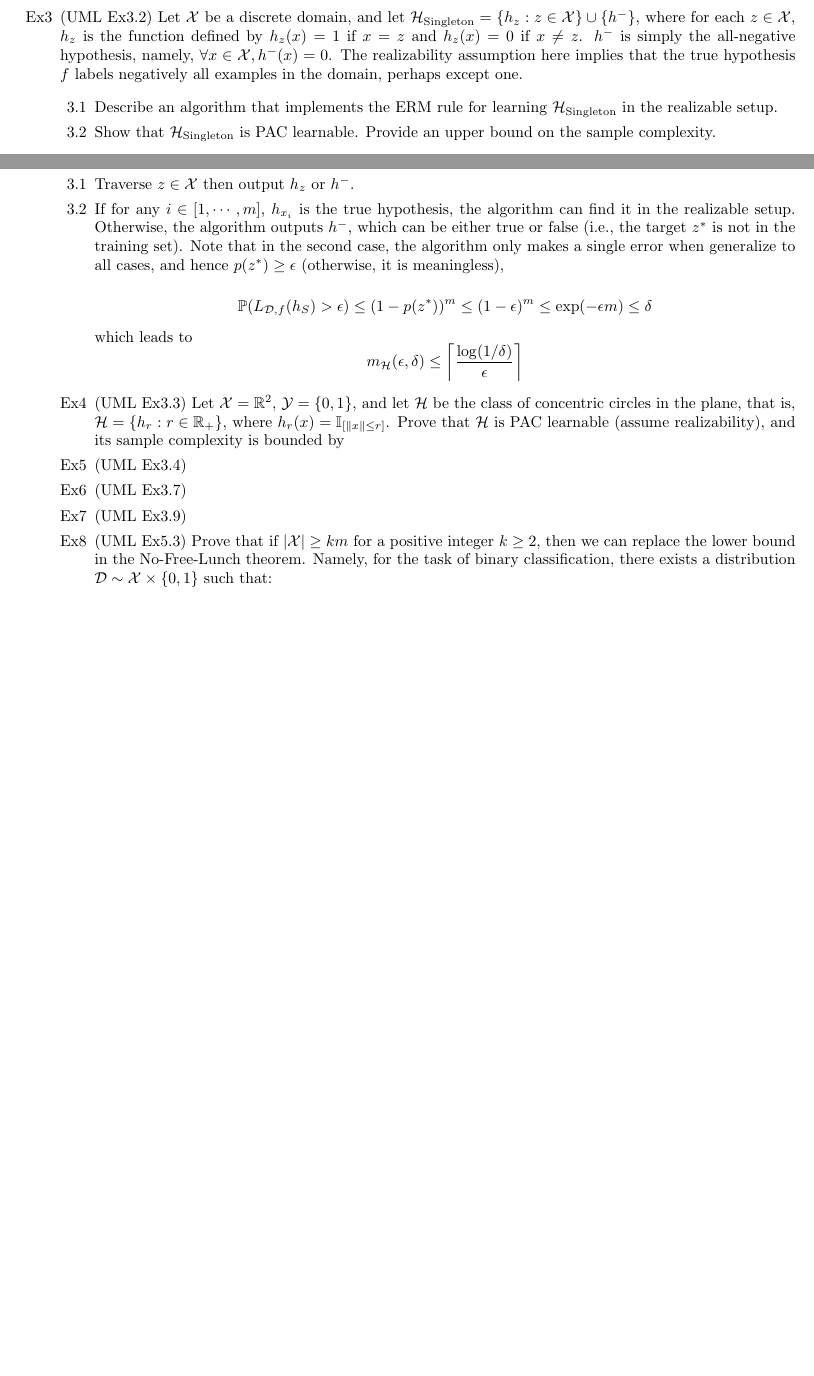
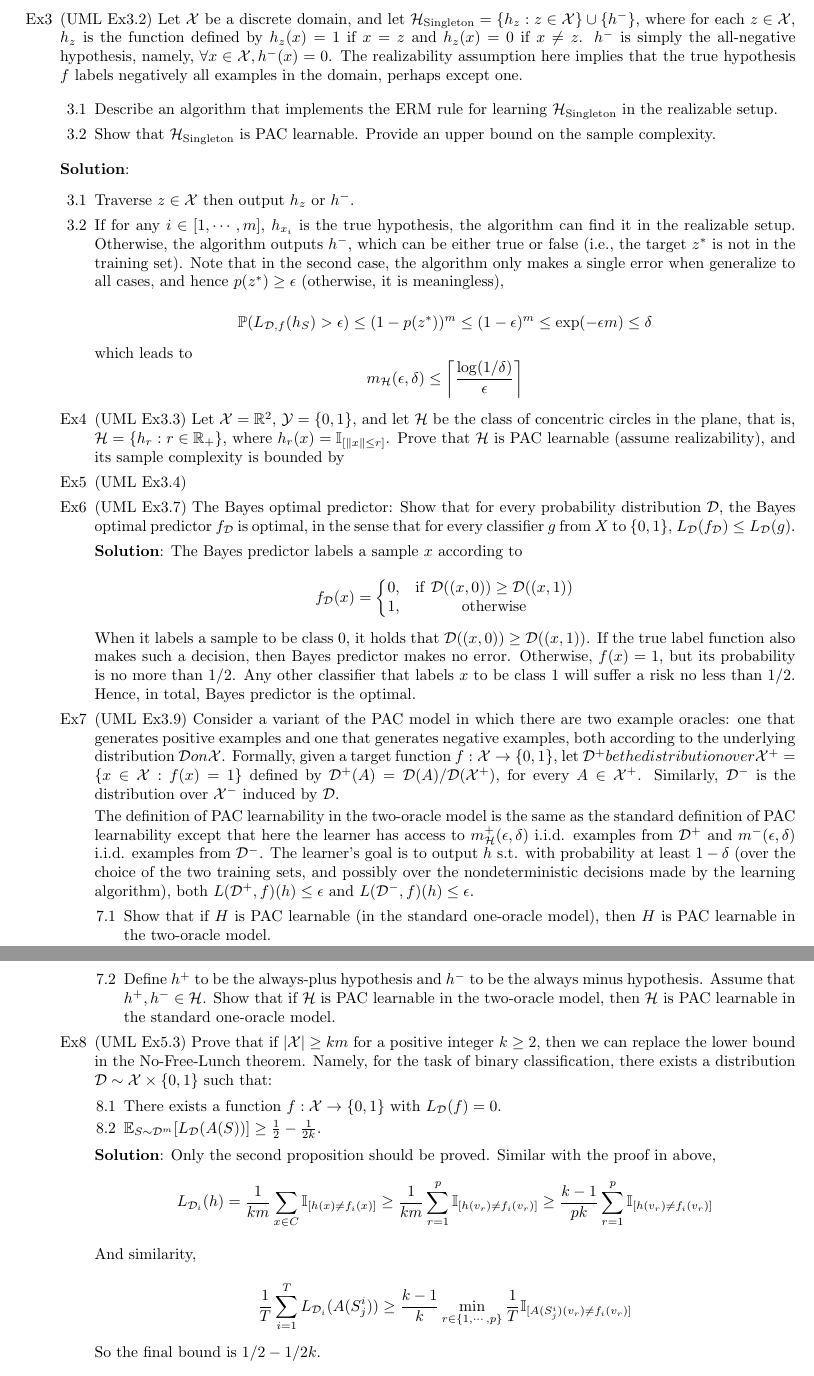
Before and after one commit to NewZsh/Notes-for-Learning-Theory, a LaTeX document (c1 PAC.tex): two parts of pages 6 and 7 of 7 before the commit and two parts of pages 7 and 8 of 8 after it, joined at a grey line, cut so that both start at the same text, the shorter picture padded with empty space. Compiled offline with pdfLaTeX.

Commit message:
Update c1 PAC.tex

```diff
--- a/c1 PAC.tex
+++ b/c1 PAC.tex
@@ -313,27 +365,44 @@ which leads to
 %
 \item[Ex5] (UML Ex3.4)
 
-\item[Ex6] (UML Ex3.7)
+\item[Ex6] (UML Ex3.7) The Bayes optimal predictor: Show that for every probability distribution $\mathcal{D}$, the Bayes optimal predictor $f_\mathcal{D}$ is optimal, in the sense that for every classifier $g$ from $X$ to $\{0, 1\}$, $L_\mathcal{D}(f_{\mathcal{D}}) \leq L_\mathcal{D}(g)$.
 
-\item[Ex7] (UML Ex3.9)
+\item[] \textbf{Solution}: The Bayes predictor labels a sample $x$ according to
+
+	\begin{equation*}
+	f_\mathcal{D}(x) = \left\{
+	\begin{matrix} 0,& \mathrm{if}\ \mathcal{D}((x,0))\geq \mathcal{D}((x,1)) \\ 1,& \mathrm{otherwise}
+	\end{matrix}\right.
+	\end{equation*}
+
+	When it labels a sample to be class 0, it holds that $\mathcal{D}((x,0))\geq \mathcal{D}((x,1))$. If the true label function also makes such a decision, then Bayes predictor makes no error. Otherwise, $f(x)=1$, but its probability is no more than 1/2. Any other classifier that labels $x$ to be class 1 will suffer a risk no less than 1/2. Hence, in total, Bayes predictor is the optimal.
+
+\item[Ex7] (UML Ex3.9) Consider a variant of the PAC model in which there are two example oracles: one that generates positive examples and one that generates negative examples, both according to the underlying distribution $\mathcal{D} on \mathcal{X}$. Formally, given a target function $f: \mathcal{X}\rightarrow\{0,1\}$, let $\mathcal{D}^+ be the distribution over \mathcal{X}^+ = \{x\in\mathcal{X}: f(x)= 1\}$ defined by $\mathcal{D}^+(A) = \mathcal{D}(A)/\mathcal{D}(\mathcal{X}^+)$, for every $A\in\mathcal{X}^+$. Similarly, $\mathcal{D}^-$ is the distribution over $\mathcal{X}^-$ induced by $\mathcal{D}$.
+
+	The definition of PAC learnability in the two-oracle model is the same as the standard definition of PAC learnability except that here the learner has access to $m_\mathcal{H}^+(\epsilon, \delta)$  i.i.d. examples from $\mathcal{D}^+$ and $m^-(\epsilon, \delta)$ i.i.d. examples from $\mathcal{D}^-$. The learner's goal is to output $h$ s.t. with probability at least $1-\delta$ (over the choice of the two training sets, and possibly over the nondeterministic decisions made by the learning algorithm), both $L(\mathcal{D}^+, f)(h)\leq\epsilon$ and $L(\mathcal{D}^-, f)(h)\leq\epsilon$.
+	\begin{itemize}
+	\item[7.1] Show that if $H$ is PAC learnable (in the standard one-oracle model), then $H$ is PAC learnable in the two-oracle model.
+	\item[7.2] Define $h^+$ to be the always-plus hypothesis and $h^-$ to be the always minus hypothesis. Assume that $h^+, h^-\in \mathcal{H}$. Show that if $\mathcal{H}$ is PAC learnable in the two-oracle model, then $\mathcal{H}$ is PAC learnable in the standard one-oracle model.
+	\end{itemize}
 
 \item[Ex8] (UML Ex5.3) Prove that if $|\mathcal{X}|\geq km$ for a positive integer $k\geq 2$, then we can replace the lower bound in the No-Free-Lunch theorem. Namely, for the task of binary classification, there exists a distribution $\mathcal{D}\sim\mathcal{X}\times\{0,1\}$ such that:
-%
-%- There exists a function <img src=http://latex.codecogs.com/gif.latex?f:\mathcal{X}\rightarrow\{0,1\}> with <img src=http://latex.codecogs.com/gif.latex?L_\mathcal{D}(f)=0>.
-%
-%- <img src=http://latex.codecogs.com/gif.latex?\mathbb{E}_{S\sim\mathcal{D}^m}[L_\mathcal{D}(A(S))]\geq\frac{1}{2}-\frac{1}{2k}>.
-%
-%Solution: similar in the proof above, <img src=http://latex.codecogs.com/gif.latex?p\geq(k-1)m>, then
-%
-%<div align=center>
-%<img src=http://latex.codecogs.com/gif.latex?L_{\mathcal{D}_i}(h)=\frac{1}{km}\sum_{x\in C}\mathbb{I}_{[h(x)\neq f_i(x)]}\geq\frac{1}{km}\sum_{r=1}^p\mathbb{I}_{[h(v_r)\neq f_i(v_r)]}\geq\frac{k-1}{pk}\sum_{r=1}^p\mathbb{I}_{[h(v_r)\neq f_i(v_r)]}>
-%</div align=center>
-%
-%And similarily,
-%
-%<div align=center>
-%<img src=http://latex.codecogs.com/gif.latex?\frac{1}{T}\sum_{i=1}^T L_{\mathcal{D}_i} (A(S_j^i))\geq\frac{k-1}{k}\min_{r\in\{1,\cdots,p\}}\frac{1}{T}\mathbb{I}_{[A(S^i_j)(v_r)\neq f_i(v_r)]}>
-%</div align=center>
-%
-%And the final bound is <img src=http://latex.codecogs.com/gif.latex?1/2-1/2k>.
+
+	\begin{itemize}
+	\item[8.1] There exists a function $f:\mathcal{X}\rightarrow\{0,1\}$ with $L_\mathcal{D}(f)=0$.
+	\item[8.2] $\mathbb{E}_{S\sim\mathcal{D}^m}[L_\mathcal{D}(A(S))]\geq\frac{1}{2}-\frac{1}{2k}$.
+	\end{itemize}
+
+\item[] \textbf{Solution}:
+	Only the second proposition should be proved. Similar with the proof in above,
+	\begin{equation*}
+	L_{\mathcal{D}_i}(h)=\frac{1}{km}\sum_{x\in C}\mathbb{I}_{[h(x)\neq f_i(x)]}\geq\frac{1}{km}\sum_{r=1}^p\mathbb{I}_{[h(v_r)\neq f_i(v_r)]}\geq\frac{k-1}{pk}\sum_{r=1}^p\mathbb{I}_{[h(v_r)\neq f_i(v_r)]}
+	\end{equation*}
+
+And similarity,
+
+	\begin{equation*}
+	\frac{1}{T}\sum_{i=1}^T L_{\mathcal{D}_i} (A(S_j^i))\geq\frac{k-1}{k}\min_{r\in\{1,\cdots,p\}}\frac{1}{T}\mathbb{I}_{[A(S^i_j)(v_r)\neq f_i(v_r)]}
+	\end{equation*}
+
+	So the final bound is $1/2-1/2k$.
 \end{itemize}
```
Also changed, not shown: c1 PAC.tex (110 more changed lines).
